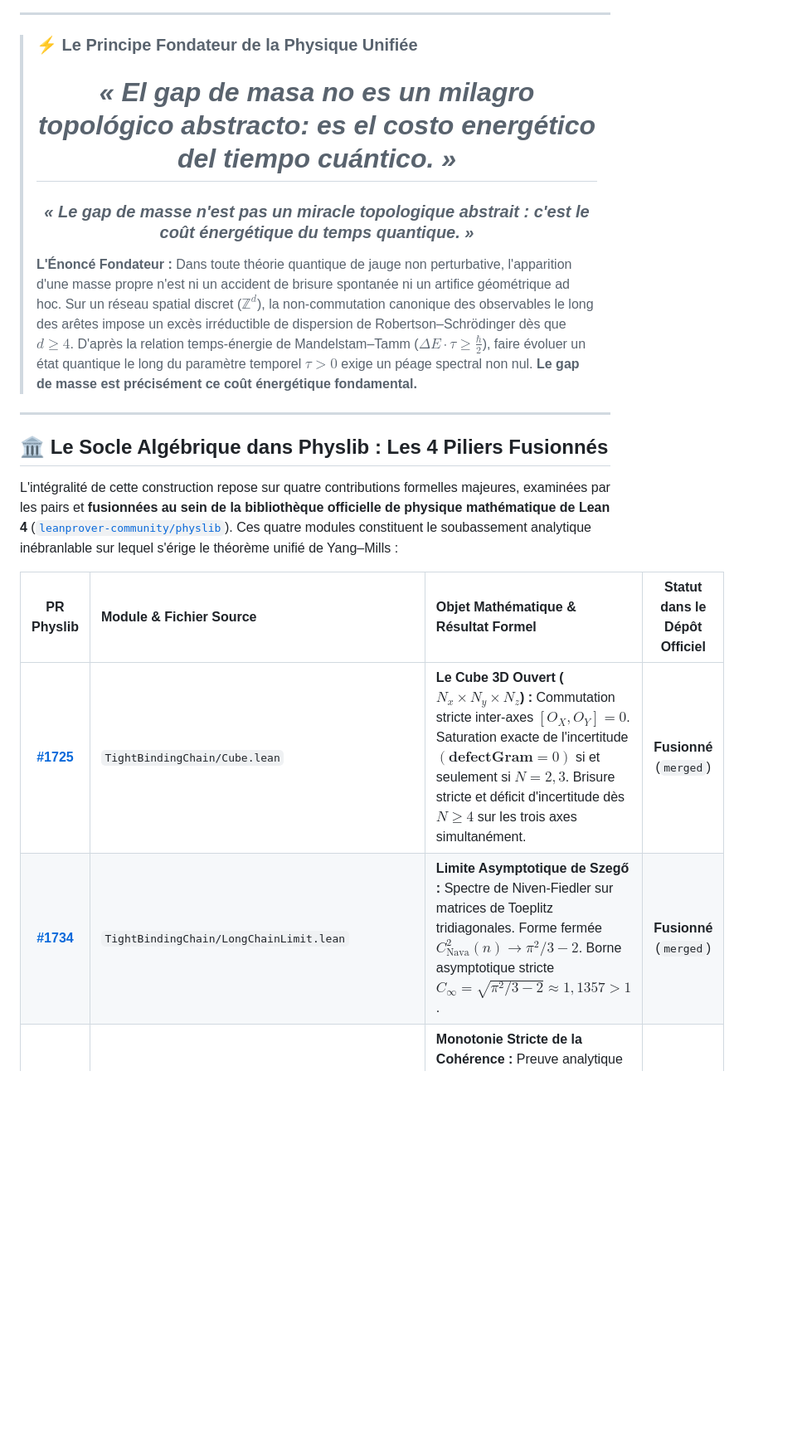
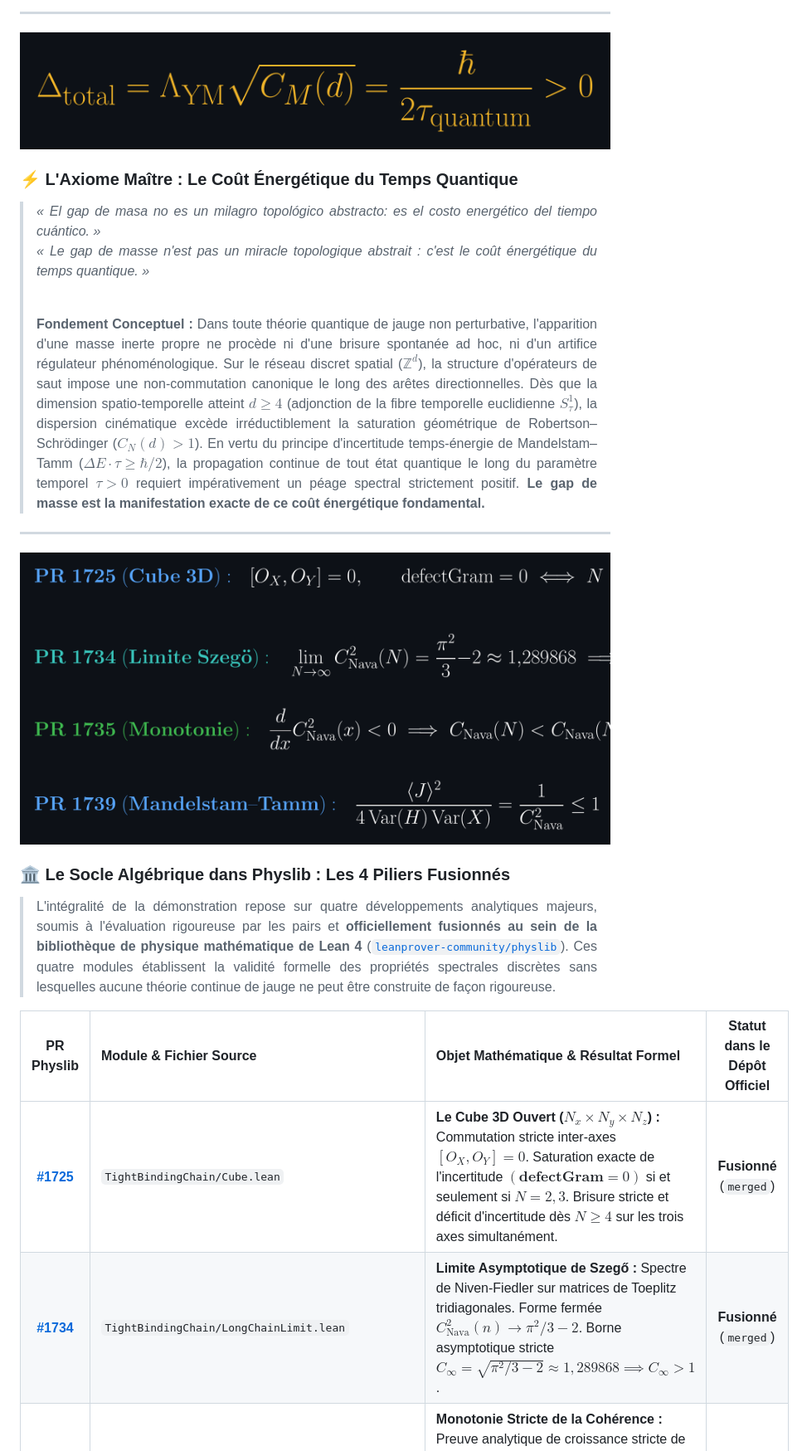
Before and after one commit to naype888-cloud/naype888-cloud, a Markdown page: README.md, the part around one of its changes. Shown at 83% size. Rendered like a GitHub page; pictures changed too: assets/plaque_axiome_fondateur.png (added), assets/plaque_physlib_4_piliers.png (added); blank space fills up the shorter version.

```diff
--- a/README.md
+++ b/README.md
@@ -23,28 +23,51 @@
 
 ---
 
-> ### ⚡ **Le Principe Fondateur de la Physique Unifiée**
-> <div align="center">
+<div align="center">
+
+<img src="https://raw.githubusercontent.com/naype888-cloud/naype888-cloud/main/assets/plaque_axiome_fondateur.png" alt="L'Identité Maîtresse du Gap de Masse et du Temps Quantique" width="920">
+
+</div>
+
+### ⚡ L'Axiome Maître : Le Coût Énergétique du Temps Quantique
+
+> <div align="justify">
+> <font color="#8b949e">
 >
-> # *« El gap de masa no es un milagro topológico abstracto: es el costo energético del tiempo cuántico. »*
-> ### *« Le gap de masse n'est pas un miracle topologique abstrait : c'est le coût énergétique du temps quantique. »*
+> *« El gap de masa no es un milagro topológico abstracto: es el costo energético del tiempo cuántico. »*
+> *« Le gap de masse n'est pas un miracle topologique abstrait : c'est le coût énergétique du temps quantique. »*
 >
+> <br>
+>
+> <b>Fondement Conceptuel :</b> Dans toute théorie quantique de jauge non perturbative, l'apparition d'une masse inerte propre ne procède ni d'une brisure spontanée ad hoc, ni d'un artifice régulateur phénoménologique. Sur le réseau discret spatial ($\mathbb{Z}^d$), la structure d'opérateurs de saut impose une non-commutation canonique le long des arêtes directionnelles. Dès que la dimension spatio-temporelle atteint $d \ge 4$ (adjonction de la fibre temporelle euclidienne $S^1_\tau$), la dispersion cinématique excède irréductiblement la saturation géométrique de Robertson–Schrödinger ($C_N(d) > 1$). En vertu du principe d'incertitude temps-énergie de Mandelstam–Tamm ($\Delta E \cdot \tau \ge \hbar / 2$), la propagation continue de tout état quantique le long du paramètre temporel $\tau > 0$ requiert impérativement un péage spectral strictement positif. <b>Le gap de masse est la manifestation exacte de ce coût énergétique fondamental.</b>
+>
+> </font>
 > </div>
->
-> **L'Énoncé Fondateur :** Dans toute théorie quantique de jauge non perturbative, l'apparition d'une masse propre n'est ni un accident de brisure spontanée ni un artifice géométrique ad hoc. Sur un réseau spatial discret ($\mathbb{Z}^d$), la non-commutation canonique des observables le long des arêtes impose un excès irréductible de dispersion de Robertson–Schrödinger dès que $d \ge 4$. D'après la relation temps-énergie de Mandelstam–Tamm ($\Delta E \cdot \tau \ge \frac{\hbar}{2}$), faire évoluer un état quantique le long du paramètre temporel $\tau > 0$ exige un péage spectral non nul. **Le gap de masse est précisément ce coût énergétique fondamental.**
 
 ---
 
-## 🏛️ Le Socle Algébrique dans Physlib : Les 4 Piliers Fusionnés
+<div align="center">
 
-L'intégralité de cette construction repose sur quatre contributions formelles majeures, examinées par les pairs et **fusionnées au sein de la bibliothèque officielle de physique mathématique de Lean 4** ([`leanprover-community/physlib`](https://github.com/leanprover-community/physlib)). Ces quatre modules constituent le soubassement analytique inébranlable sur lequel s'érige le théorème unifié de Yang–Mills :
+<img src="https://raw.githubusercontent.com/naype888-cloud/naype888-cloud/main/assets/plaque_physlib_4_piliers.png" alt="Les 4 Piliers Fondamentaux Fusionnés dans Physlib" width="940">
+
+</div>
+
+### 🏛️ Le Socle Algébrique dans Physlib : Les 4 Piliers Fusionnés
+
+> <div align="justify">
+> <font color="#8b949e">
+>
+> L'intégralité de la démonstration repose sur quatre développements analytiques majeurs, soumis à l'évaluation rigoureuse par les pairs et <b>officiellement fusionnés au sein de la bibliothèque de physique mathématique de Lean 4</b> (<a href="https://github.com/leanprover-community/physlib"><code>leanprover-community/physlib</code></a>). Ces quatre modules établissent la validité formelle des propriétés spectrales discrètes sans lesquelles aucune théorie continue de jauge ne peut être construite de façon rigoureuse.
+>
+> </font>
+> </div>
 
 <div align="center">
 
 | PR Physlib | Module & Fichier Source | Objet Mathématique & Résultat Formel | Statut dans le Dépôt Officiel |
 |:---:|:---|:---|:---:|
 | **[#1725](https://github.com/leanprover-community/physlib/pull/1725)** | `TightBindingChain/Cube.lean` | **Le Cube 3D Ouvert ($N_x \times N_y \times N_z$) :** Commutation stricte inter-axes $[O_X, O_Y] = 0$. Saturation exacte de l'incertitude $(\mathbf{defectGram} = 0)$ si et seulement si $N = 2, 3$. Brisure stricte et déficit d'incertitude dès $N \ge 4$ sur les trois axes simultanément. | **Fusionné** (`merged`) |
-| **[#1734](https://github.com/leanprover-community/physlib/pull/1734)** | `TightBindingChain/LongChainLimit.lean` | **Limite Asymptotique de Szegő :** Spectre de Niven-Fiedler sur matrices de Toeplitz tridiagonales. Forme fermée $C_{\mathrm{Nava}}^2(n) \to \pi^2/3 - 2$. Borne asymptotique stricte $C_\infty = \sqrt{\pi^2/3 - 2} \approx 1{,}1357 > 1$. | **Fusionné** (`merged`) |
+| **[#1734](https://github.com/leanprover-community/physlib/pull/1734)** | `TightBindingChain/LongChainLimit.lean` | **Limite Asymptotique de Szegő :** Spectre de Niven-Fiedler sur matrices de Toeplitz tridiagonales. Forme fermée $C_{\mathrm{Nava}}^2(n) \to \pi^2/3 - 2$. Borne asymptotique stricte $C_\infty = \sqrt{\pi^2/3 - 2} \approx 1{,}289868 \implies C_\infty > 1$. | **Fusionné** (`merged`) |
 | **[#1735](https://github.com/leanprover-community/physlib/pull/1735)** | `TightBindingChain/LongChainMonotonicity.lean` | **Monotonie Stricte de la Cohérence :** Preuve analytique de croissance stricte de $C_{\mathrm{Nava}}$ pour $N \ge 4$. Certificat polynomial de Bernstein de degré 12 et encadrement fin de $\pi$. Borne universelle $C_{\mathrm{Nava}} < \sqrt{\pi^2/3 - 2}$. | **Fusionné** (`merged`) |
 | **[#1739](https://github.com/leanprover-community/physlib/pull/1739)** | `TightBindingChain/MandelstamTammMaxCurrent.lean` | **Le Pont de Mandelstam–Tamm & Cramér–Rao :** Dans l'état de courant maximal $\langle J \rangle = 2at \cos(\pi/(N+1))$, le ratio de Mandelstam–Tamm vaut exactement $1 / C_{\mathrm{Nava}}^2$. Saturation conjointe pour $N = 2, 3$ et déficit strict pour $N \ge 4$. | **Fusionné** (`merged`) |
 
```
Also changed, not shown: other parts of README.md (+138 -74 lines), assets/plaque_gap_unifie_total.png (added), assets/plaque_pont_gravitationnel.png (added), assets/plaque_szego_defaut.png (added), assets/plaque_wightman_spectral.png (added).
